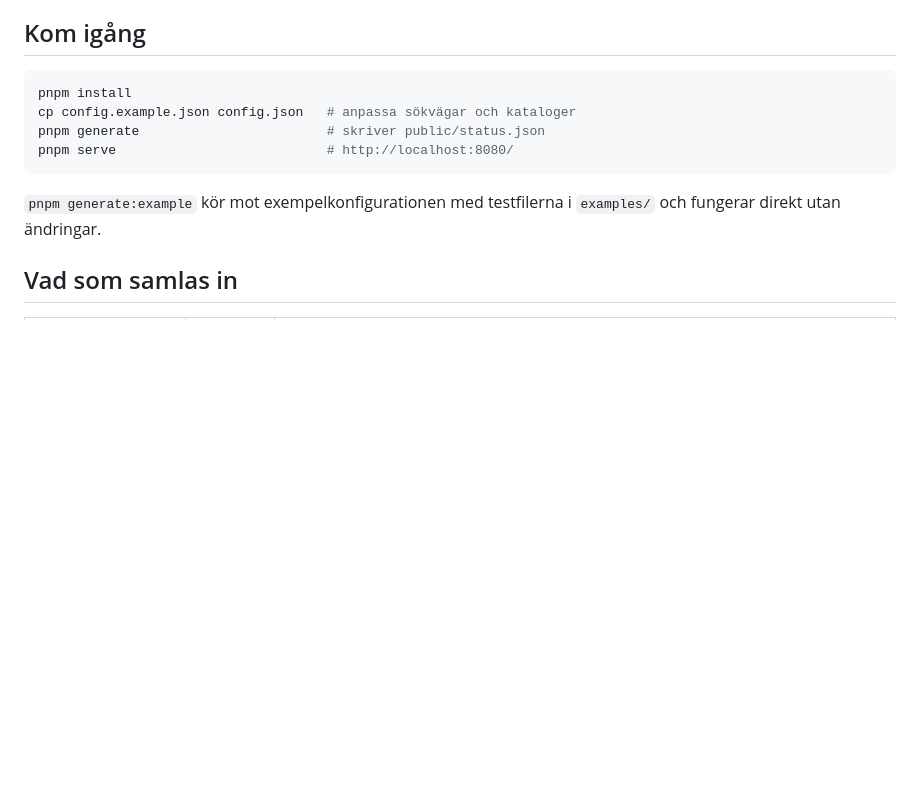
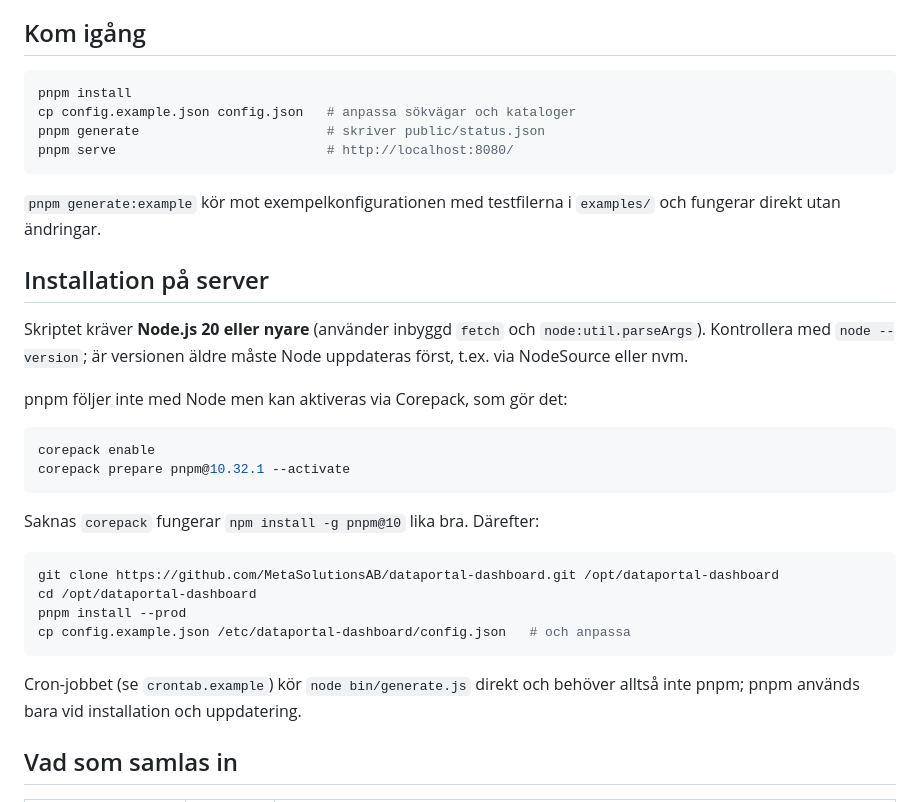
Before and after one commit to MetaSolutionsAB/dataportal-dashboard, a Markdown page: README.md, the part around the change. Rendered like a GitHub page; blank space fills up the shorter version.

Commit message:
README: installation på server (Node-version, pnpm via Corepack)

````diff
--- a/README.md
+++ b/README.md
@@ -24,6 +24,31 @@ pnpm serve                           # http://localhost:8080/
 
 `pnpm generate:example` kör mot exempelkonfigurationen med testfilerna i
 `examples/` och fungerar direkt utan ändringar.
+
+## Installation på server
+
+Skriptet kräver **Node.js 20 eller nyare** (använder inbyggd `fetch` och
+`node:util.parseArgs`). Kontrollera med `node --version`; är versionen äldre
+måste Node uppdateras först, t.ex. via NodeSource eller nvm.
+
+pnpm följer inte med Node men kan aktiveras via Corepack, som gör det:
+
+```bash
+corepack enable
+corepack prepare pnpm@10.32.1 --activate
+```
+
+Saknas `corepack` fungerar `npm install -g pnpm@10` lika bra. Därefter:
+
+```bash
+git clone https://github.com/MetaSolutionsAB/dataportal-dashboard.git /opt/dataportal-dashboard
+cd /opt/dataportal-dashboard
+pnpm install --prod
+cp config.example.json /etc/dataportal-dashboard/config.json   # och anpassa
+```
+
+Cron-jobbet (se `crontab.example`) kör `node bin/generate.js` direkt och
+behöver alltså inte pnpm; pnpm används bara vid installation och uppdatering.
 
 ## Vad som samlas in
 
````
